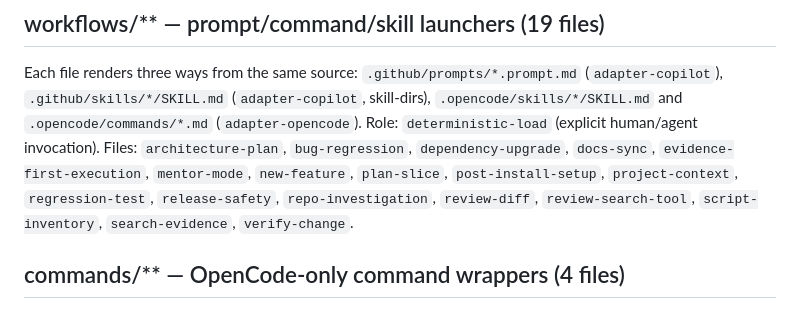
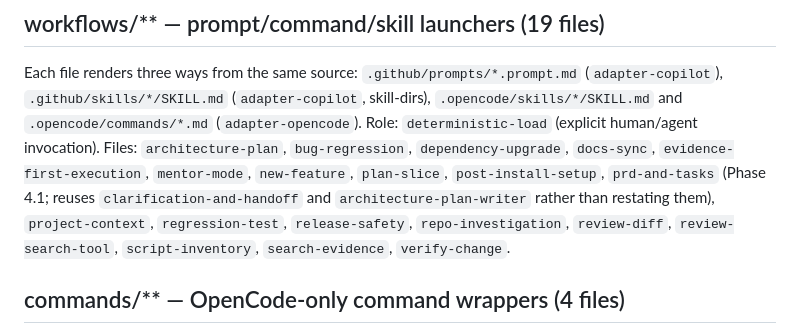
Before and after one commit to UtmostCreator/awesome-ai-utmostcreator, a Markdown page: docs/ai/shipped-surface-inventory.md, the part around the change. Rendered like a GitHub page.

```diff
--- a/docs/ai/shipped-surface-inventory.md
+++ b/docs/ai/shipped-surface-inventory.md
@@ -73,9 +73,11 @@ Each file renders three ways from the same source: `.github/prompts/*.prompt.md`
 `.opencode/skills/*/SKILL.md` and `.opencode/commands/*.md` (`adapter-opencode`).
 Role: `deterministic-load` (explicit human/agent invocation). Files: `architecture-plan`,
 `bug-regression`, `dependency-upgrade`, `docs-sync`, `evidence-first-execution`,
-`mentor-mode`, `new-feature`, `plan-slice`, `post-install-setup`, `project-context`,
-`regression-test`, `release-safety`, `repo-investigation`, `review-diff`,
-`review-search-tool`, `script-inventory`, `search-evidence`, `verify-change`.
+`mentor-mode`, `new-feature`, `plan-slice`, `post-install-setup`, `prd-and-tasks`
+(Phase 4.1; reuses `clarification-and-handoff` and `architecture-plan-writer` rather
+than restating them), `project-context`, `regression-test`, `release-safety`,
+`repo-investigation`, `review-diff`, `review-search-tool`, `script-inventory`,
+`search-evidence`, `verify-change`.
 
 ## commands/** — OpenCode-only command wrappers (4 files)
 
```
Also changed, not shown: v0.6-plan/arch-todo-v0-6-shipped-surface-program-20260704-000001/plan.md (+24 -4 lines).
